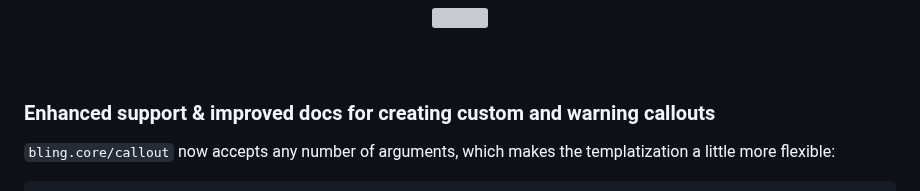
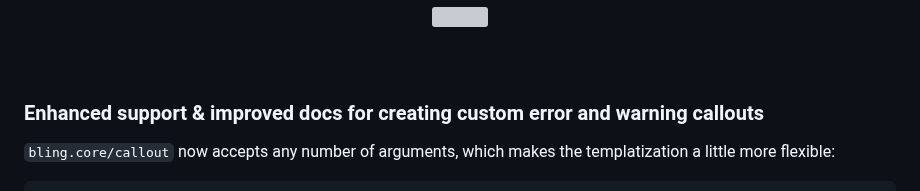
Before and after one commit to paintparty/bling, a Markdown page: resources/docs/Bling-Q2-report-2.md, the part around the change. Rendered like a GitHub page; grey boxes are pictures that could not be loaded.

Commit message:
Update report

````diff
--- a/resources/docs/Bling-Q2-report-2.md
+++ b/resources/docs/Bling-Q2-report-2.md
@@ -211,7 +211,7 @@ With `{:theme :sideline :label-theme :marquee :side-label "foo.core:11:24"}`:
 <br>
 <br>
 
-### Enhanced support & improved docs for creating custom and warning callouts
+### Enhanced support & improved docs for creating custom error and warning callouts
 
 `bling.core/callout` now accepts any number of arguments, which makes the templatization a little more flexible:
 ```Clojure
````
